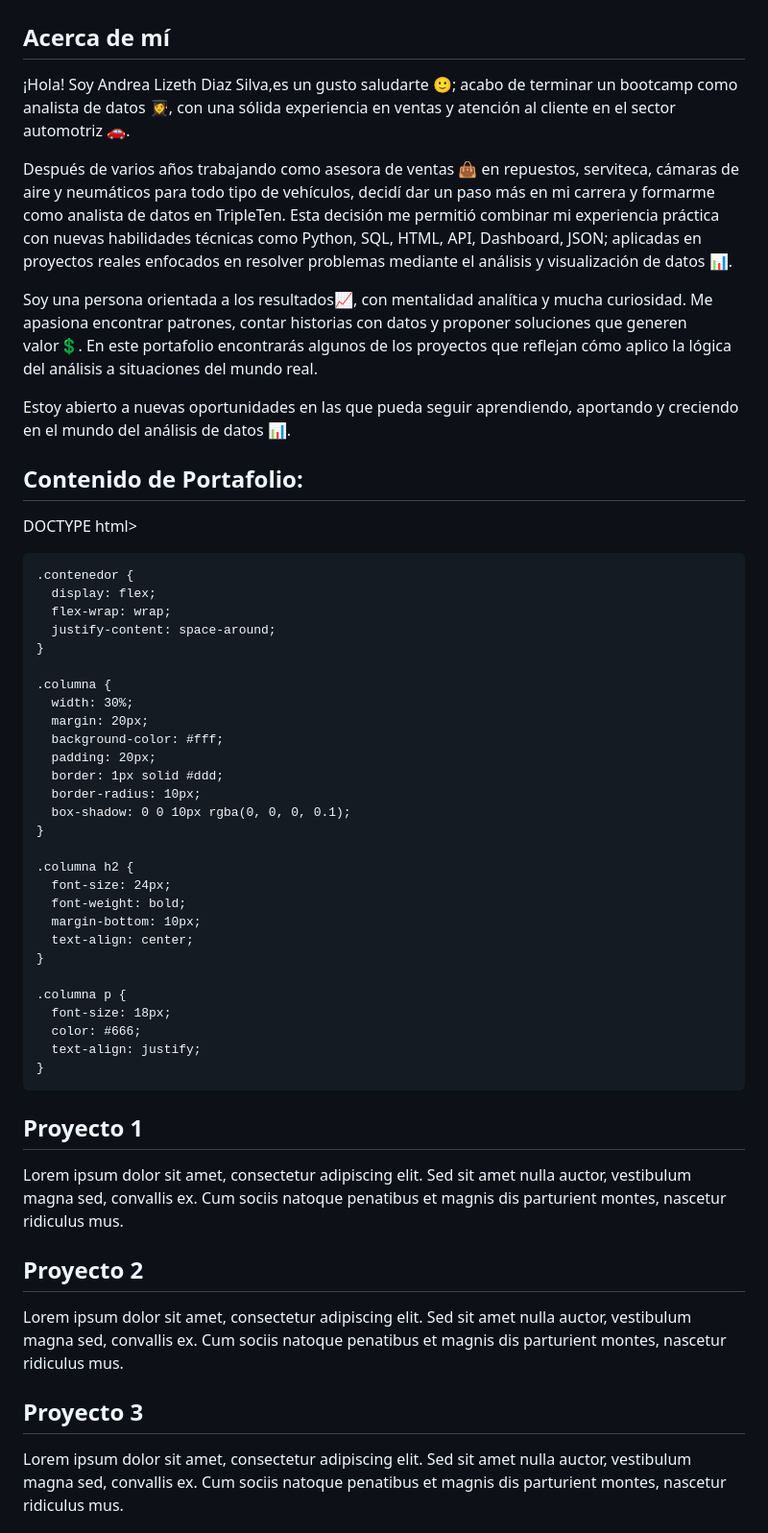
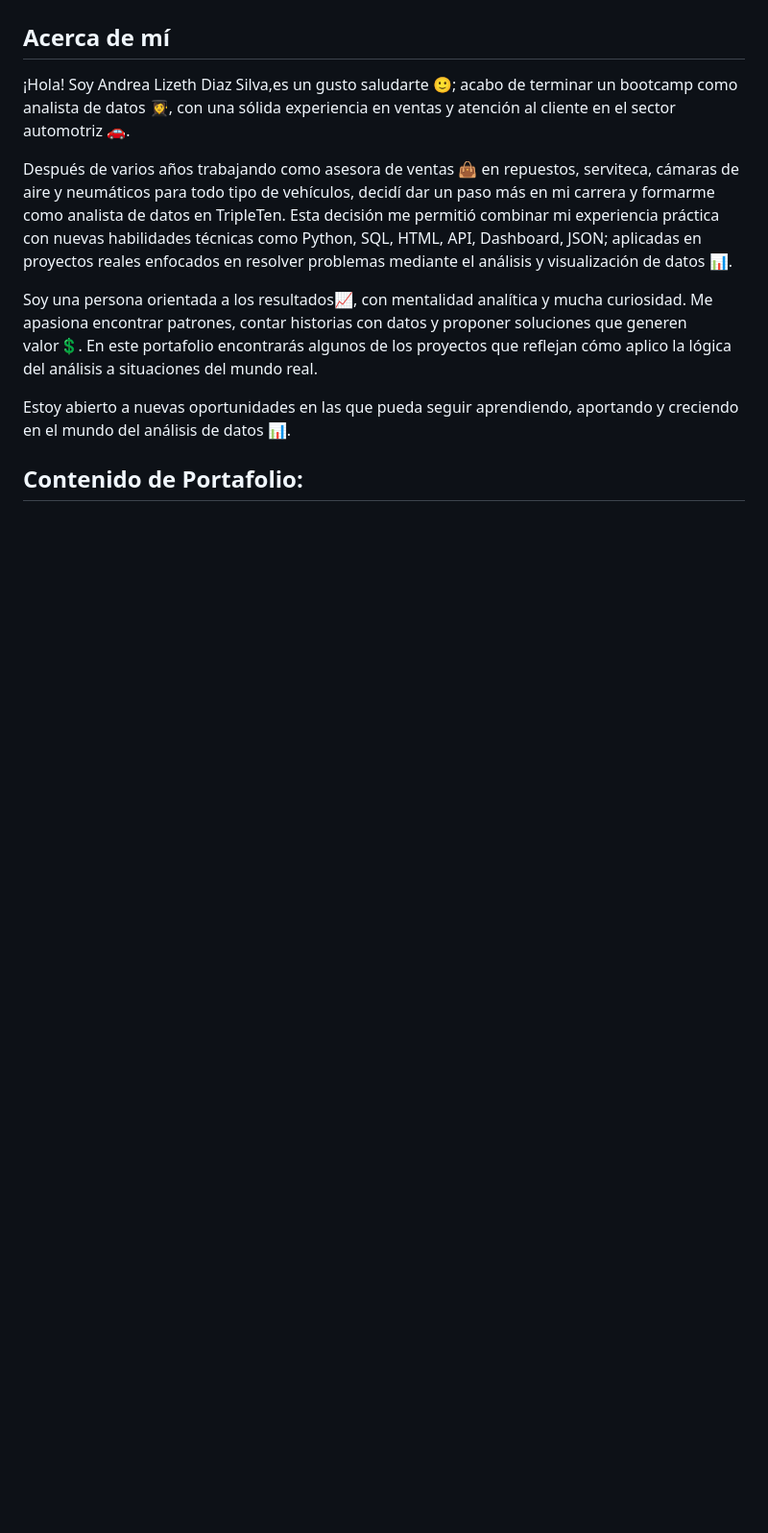
Before and after one commit to andra96silva/andra96silva.github.io, a Markdown page: README.md, the part around the change printed below. Shown: that part at 96% size. Drawn GitHub-style; blank space fills up the shorter version.

```diff
--- a/README.md
+++ b/README.md
@@ -22,58 +22,8 @@ Estoy abierto a nuevas oportunidades en las que pueda seguir aprendiendo, aporta
 
 ## Contenido de Portafolio:
 
-DOCTYPE html>
-<html>
-<head>
-  <title>Proyectos</title>
-  <style>
-    body {
-      font-family: Arial, sans-serif;
-      background-color: #f2f2f2;
-    }
-
-    .contenedor {
-      display: flex;
-      flex-wrap: wrap;
-      justify-content: space-around;
-    }
-
-    .columna {
-      width: 30%;
-      margin: 20px;
-      background-color: #fff;
-      padding: 20px;
-      border: 1px solid #ddd;
-      border-radius: 10px;
-      box-shadow: 0 0 10px rgba(0, 0, 0, 0.1);
-    }
-
-    .columna h2 {
-      font-size: 24px;
-      font-weight: bold;
-      margin-bottom: 10px;
-      text-align: center;
-    }
-
-    .columna p {
-      font-size: 18px;
-      color: #666;
-      text-align: justify;
-    }
-  </style>
-</head>
-<body>
-  <div class="contenedor">
-    <div class="columna">
-      <h2>Proyecto 1</h2>
-      <p>Lorem ipsum dolor sit amet, consectetur adipiscing elit. Sed sit amet nulla auctor, vestibulum magna sed, convallis ex. Cum sociis natoque penatibus et magnis dis parturient montes, nascetur ridiculus mus.</p>
-    </div>
-    <div class="columna">
-      <h2>Proyecto 2</h2>
-      <p>Lorem ipsum dolor sit amet, consectetur adipiscing elit. Sed sit amet nulla auctor, vestibulum magna sed, convallis ex. Cum sociis natoque penatibus et magnis dis parturient montes, nascetur ridiculus mus.</p>
-    </div>
-    <div class="columna">
-      <h2>Proyecto 3</h2>
-      <p>Lorem ipsum dolor sit amet, consectetur adipiscing elit. Sed sit amet nulla auctor, vestibulum magna sed, convallis ex. Cum sociis natoque penatibus et magnis dis parturient montes, nascetur ridiculus mus.</p>
-    </div>
+<div style="display: flex; flex-wrap: wrap; justify-content: space-around;">
+  <div style="width: 30%; background-color:
+    <h2>Manipulación de Datos</h2>
+    <p>En este proyecto, trabjaremos con datos reales de transmisión de musica online para explorar y procesar información sobre los hábitos de escucha de los usuarios y las usuarias en dos ciudades: Sprinfield y Shelbyville. Nuestro objetivo es identificar patrones y tendencias musicales entre estas dos ciudades y comparar los resultados para determinar si existen diferencias significativas entre ellas.</p>
   </div>
```
Also changed, not shown: other parts of README.md (+10 -3 lines).
